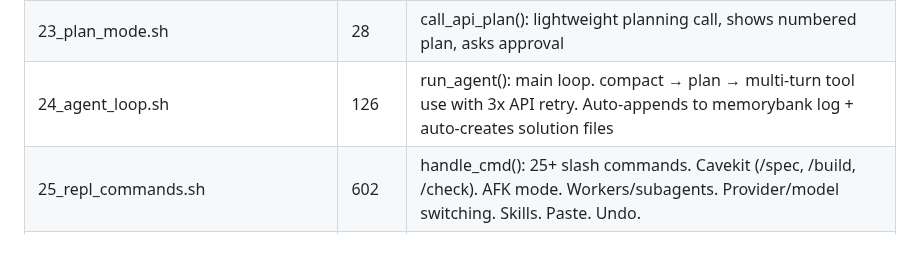
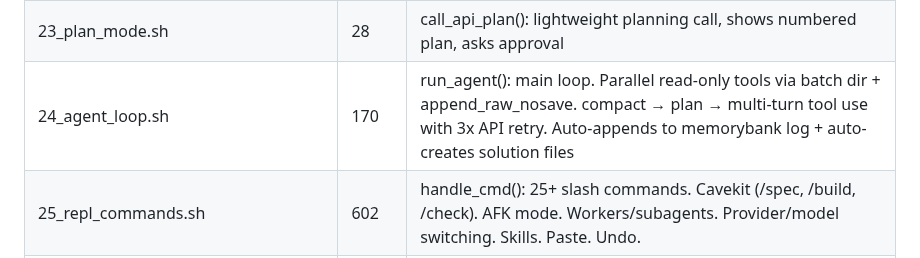
Before and after one commit to hangsiahong/mix-coding-agent, a Markdown page: memorybank/pages/architecture.md, the part around the change. Drawn GitHub-style.

Commit message:
agent: edit architecture.md

```diff
--- a/memorybank/pages/architecture.md
+++ b/memorybank/pages/architecture.md
@@ -31,7 +31,7 @@
 | 21_tmux_status_updater.sh | 22 | tmux_update(): refreshes tmux status bar with context % |
 | 22_process_one_tool_call.sh | 200 | process_tc(): UX layer per tool — risk scoring, confirmation, diff preview, git commit, test runner. Delegates to run_tool() for execution |
 | 23_plan_mode.sh | 28 | call_api_plan(): lightweight planning call, shows numbered plan, asks approval |
-| 24_agent_loop.sh | 126 | run_agent(): main loop. compact → plan → multi-turn tool use with 3x API retry. Auto-appends to memorybank log + auto-creates solution files |
+| 24_agent_loop.sh | 170 | run_agent(): main loop. Parallel read-only tools via batch dir + append_raw_nosave. compact → plan → multi-turn tool use with 3x API retry. Auto-appends to memorybank log + auto-creates solution files |
 | 25_repl_commands.sh | 602 | handle_cmd(): 25+ slash commands. Cavekit (/spec, /build, /check). AFK mode. Workers/subagents. Provider/model switching. Skills. Paste. Undo. |
 | 26_banner.sh | 29 | Startup banner |
 | 27_main_repl.sh | 223 | Main REPL. Interactive (readline with tab-complete, Ctrl+V paste, Ctrl+E editor) + piped mode. EXIT trap cleans spinners + /tmp/mix-*. SIGINT cancels turn. |
```
